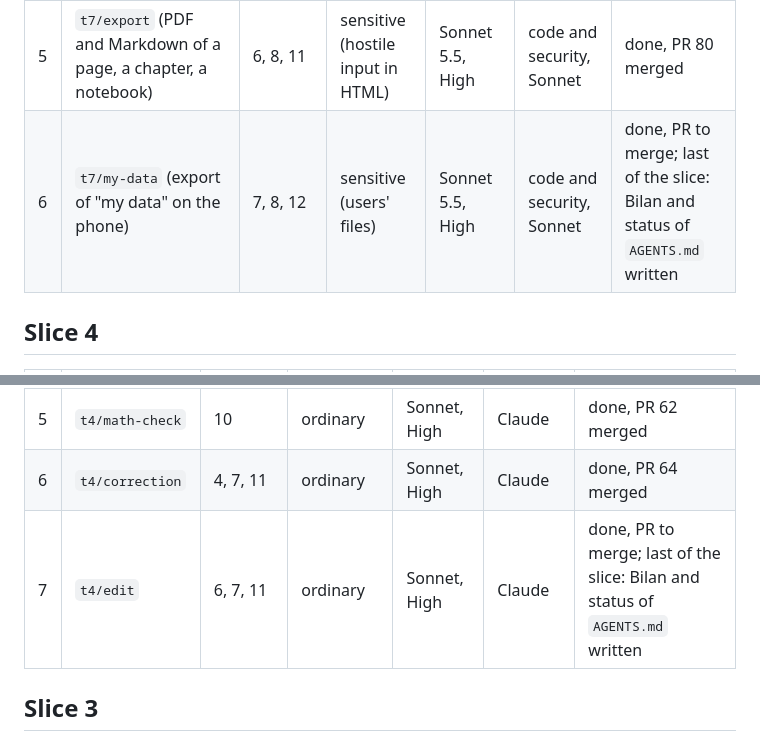
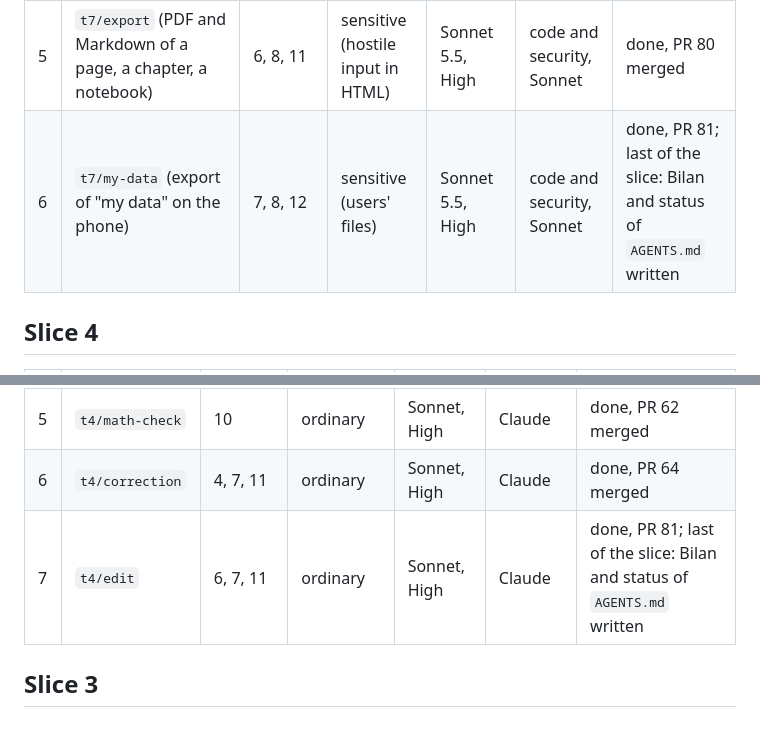
Before and after one commit to Uleenis/NotesScannerApp, a Markdown page: docs/slice.md, 2 parts joined by grey strips. Drawn GitHub-style.

Commit message:
Record the export of my data branch and its pull request in docs/slice.md
Co-Authored-By: Claude Sonnet 5.5 <noreply@anthropic.com>

```diff
--- a/docs/slice.md
+++ b/docs/slice.md
@@ -24,7 +24,7 @@ Paths below are from the repository root.
 | 3 | `t7/search-measure` (recall measure, outside the repository) | 9 | ordinary | Sonnet 5.5, High | code, Sonnet | done, PR 78 |
 | 4 | `t7/search-screen` (search screen, page opened with the highlight box) | 8, 10 | ordinary | Sonnet 5.5, High | code, Sonnet | done, PR 79 merged |
 | 5 | `t7/export` (PDF and Markdown of a page, a chapter, a notebook) | 6, 8, 11 | sensitive (hostile input in HTML) | Sonnet 5.5, High | code and security, Sonnet | done, PR 80 merged |
-| 6 | `t7/my-data` (export of "my data" on the phone) | 7, 8, 12 | sensitive (users' files) | Sonnet 5.5, High | code and security, Sonnet | done, PR to merge; last of the slice: Bilan and status of `AGENTS.md` written |
+| 6 | `t7/my-data` (export of "my data" on the phone) | 7, 8, 12 | sensitive (users' files) | Sonnet 5.5, High | code and security, Sonnet | done, PR 81; last of the slice: Bilan and status of `AGENTS.md` written |
 
 ## Slice 4
 
@@ -36,7 +36,7 @@ Paths below are from the repository root.
 | 4 | `t4/replay` | 8, 9 | ordinary | Sonnet, High | Claude | done, PR 61 merged |
 | 5 | `t4/math-check` | 10 | ordinary | Sonnet, High | Claude | done, PR 62 merged |
 | 6 | `t4/correction` | 4, 7, 11 | ordinary | Sonnet, High | Claude | done, PR 64 merged |
-| 7 | `t4/edit` | 6, 7, 11 | ordinary | Sonnet, High | Claude | done, PR to merge; last of the slice: Bilan and status of `AGENTS.md` written |
+| 7 | `t4/edit` | 6, 7, 11 | ordinary | Sonnet, High | Claude | done, PR 81; last of the slice: Bilan and status of `AGENTS.md` written |
 
 ## Slice 3
 
```
